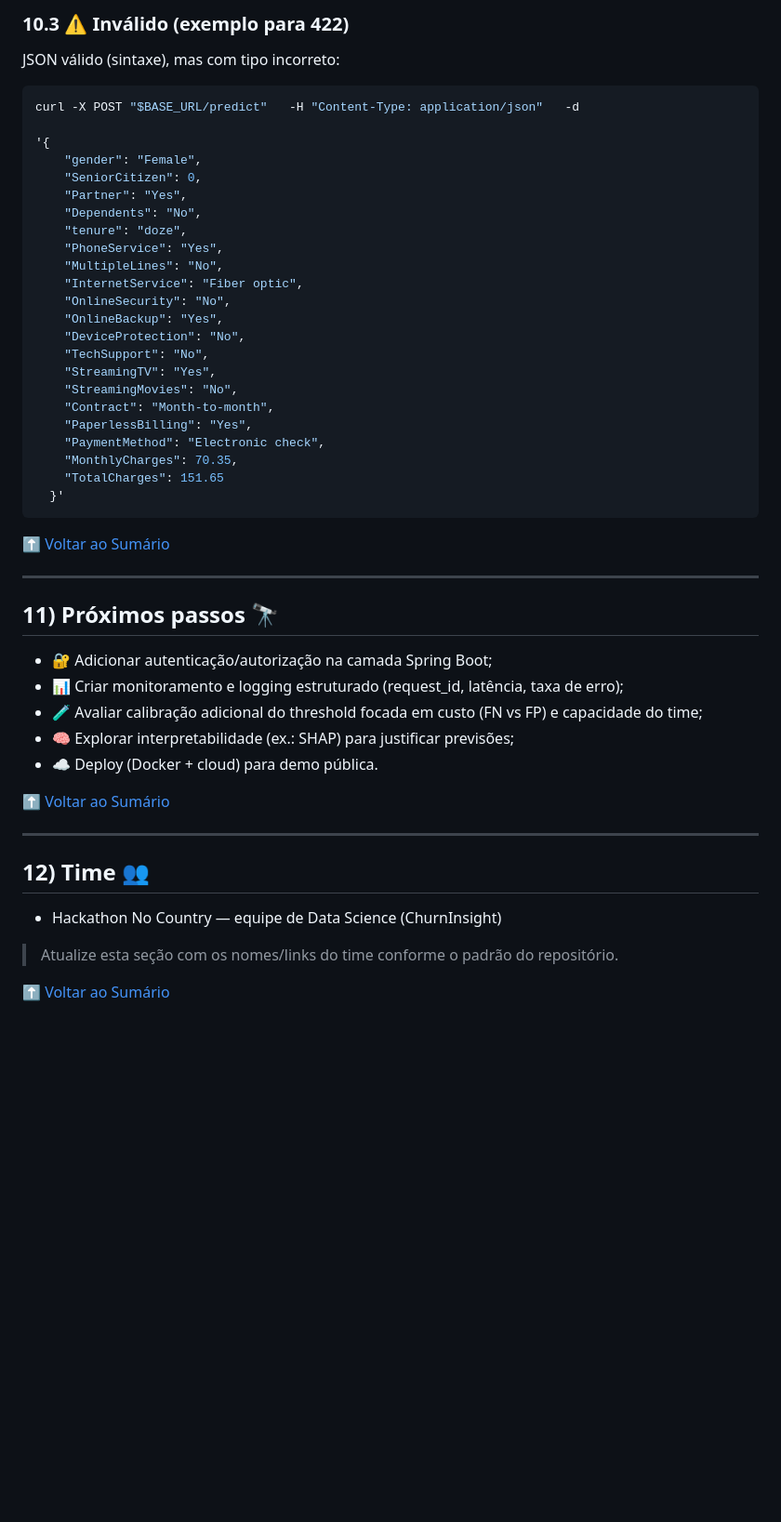
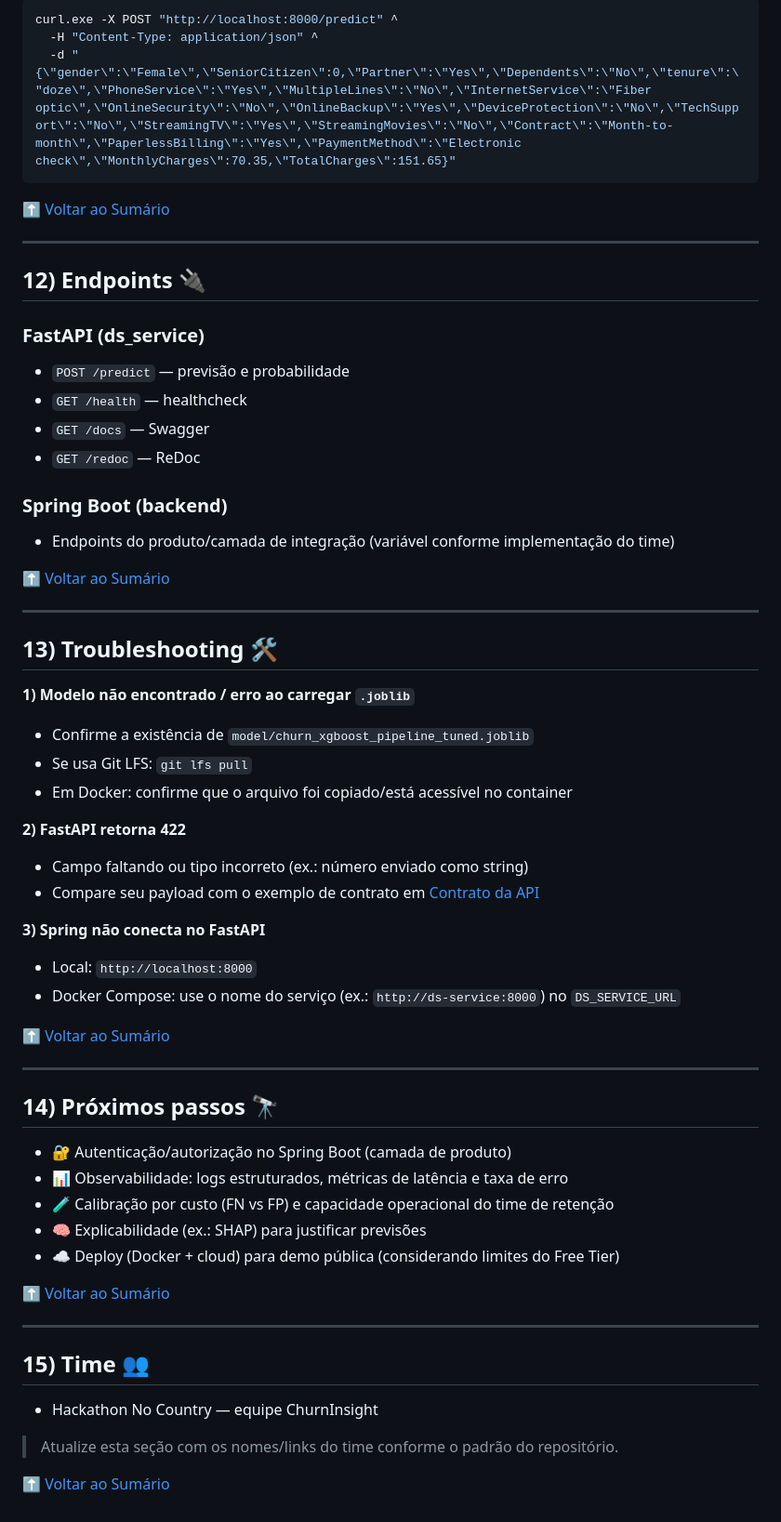
Before and after one commit to brodyandre/churninsight-nocountry, a Markdown page: README.md, the part around one of its changes. Shown at 93% size. Drawn GitHub-style; blank space fills up the shorter version.

Commit message:
docs: melhora README para banca (escopo MVP, demo, execução e contrato da API)

````diff
--- a/README.md
+++ b/README.md
@@ -378,29 +425,6 @@ curl -X POST "$BASE_URL/predict"   -H "Content-Type: application/json"   -d
-### 10.3 ⚠️ Inválido (exemplo para 422)
-JSON válido (sintaxe), mas com tipo incorreto:
-```bash
-curl -X POST "$BASE_URL/predict"   -H "Content-Type: application/json"   -d
-
-'{
-    "gender": "Female",
-    "SeniorCitizen": 0,
-    "Partner": "Yes",
-    "Dependents": "No",
-    "tenure": "doze",
-    "PhoneService": "Yes",
-    "MultipleLines": "No",
-    "InternetService": "Fiber optic",
-    "OnlineSecurity": "No",
-    "OnlineBackup": "Yes",
-    "DeviceProtection": "No",
-    "TechSupport": "No",
-    "StreamingTV": "Yes",
-    "StreamingMovies": "No",
-    "Contract": "Month-to-month",
-    "PaperlessBilling": "Yes",
-    "PaymentMethod": "Electronic check",
-    "MonthlyCharges": 70.35,
-    "TotalCharges": 151.65
-  }'
+curl.exe -X POST "http://localhost:8000/predict" ^
+  -H "Content-Type: application/json" ^
+  -d "{\"gender\":\"Female\",\"SeniorCitizen\":0,\"Partner\":\"Yes\",\"Dependents\":\"No\",\"tenure\":\"doze\",\"PhoneService\":\"Yes\",\"MultipleLines\":\"No\",\"InternetService\":\"Fiber optic\",\"OnlineSecurity\":\"No\",\"OnlineBackup\":\"Yes\",\"DeviceProtection\":\"No\",\"TechSupport\":\"No\",\"StreamingTV\":\"Yes\",\"StreamingMovies\":\"No\",\"Contract\":\"Month-to-month\",\"PaperlessBilling\":\"Yes\",\"PaymentMethod\":\"Electronic check\",\"MonthlyCharges\":70.35,\"TotalCharges\":151.65}"
 ```
 
 [⬆ Voltar ao Sumário](#menu)
@@ -408,22 +432,58 @@ curl -X POST "$BASE_URL/predict"   -H "Content-Type: application/json"   -d
 ---
 
 <a id="sec-11"></a>
-## 11) Próximos passos 🔭
+## 12) Endpoints 🔌
 
-- 🔐 Adicionar autenticação/autorização na camada Spring Boot;
-- 📊 Criar monitoramento e logging estruturado (request_id, latência, taxa de erro);
-- 🧪 Avaliar calibração adicional do threshold focada em custo (FN vs FP) e capacidade do time;
-- 🧠 Explorar interpretabilidade (ex.: SHAP) para justificar previsões;
-- ☁️ Deploy (Docker + cloud) para demo pública.
+### FastAPI (ds_service)
+- `POST /predict` — previsão e probabilidade
+- `GET /health` — healthcheck
+- `GET /docs` — Swagger
+- `GET /redoc` — ReDoc
+
+### Spring Boot (backend)
+- Endpoints do produto/camada de integração (variável conforme implementação do time)
 
 [⬆ Voltar ao Sumário](#menu)
 
 ---
 
 <a id="sec-12"></a>
-## 12) Time 👥
+## 13) Troubleshooting 🛠️
 
-- Hackathon No Country — equipe de Data Science (ChurnInsight)
+**1) Modelo não encontrado / erro ao carregar `.joblib`**
+- Confirme a existência de `model/churn_xgboost_pipeline_tuned.joblib`
+- Se usa Git LFS: `git lfs pull`
+- Em Docker: confirme que o arquivo foi copiado/está acessível no container
+
+**2) FastAPI retorna 422**
+- Campo faltando ou tipo incorreto (ex.: número enviado como string)
+- Compare seu payload com o exemplo de contrato em [Contrato da API](#sec-09)
+
+**3) Spring não conecta no FastAPI**
+- Local: `http://localhost:8000`
+- Docker Compose: use o nome do serviço (ex.: `http://ds-service:8000`) no `DS_SERVICE_URL`
+
+[⬆ Voltar ao Sumário](#menu)
+
+---
+
+<a id="sec-13"></a>
+## 14) Próximos passos 🔭
+
+- 🔐 Autenticação/autorização no Spring Boot (camada de produto)
+- 📊 Observabilidade: logs estruturados, métricas de latência e taxa de erro
+- 🧪 Calibração por custo (FN vs FP) e capacidade operacional do time de retenção
+- 🧠 Explicabilidade (ex.: SHAP) para justificar previsões
+- ☁️ Deploy (Docker + cloud) para demo pública (considerando limites do Free Tier)
+
+[⬆ Voltar ao Sumário](#menu)
+
+---
+
+<a id="sec-14"></a>
+## 15) Time 👥
+
+- Hackathon No Country — equipe ChurnInsight
 
 > Atualize esta seção com os nomes/links do time conforme o padrão do repositório.
 
````
Also changed, not shown: other parts of README.md (+174 -127 lines).
